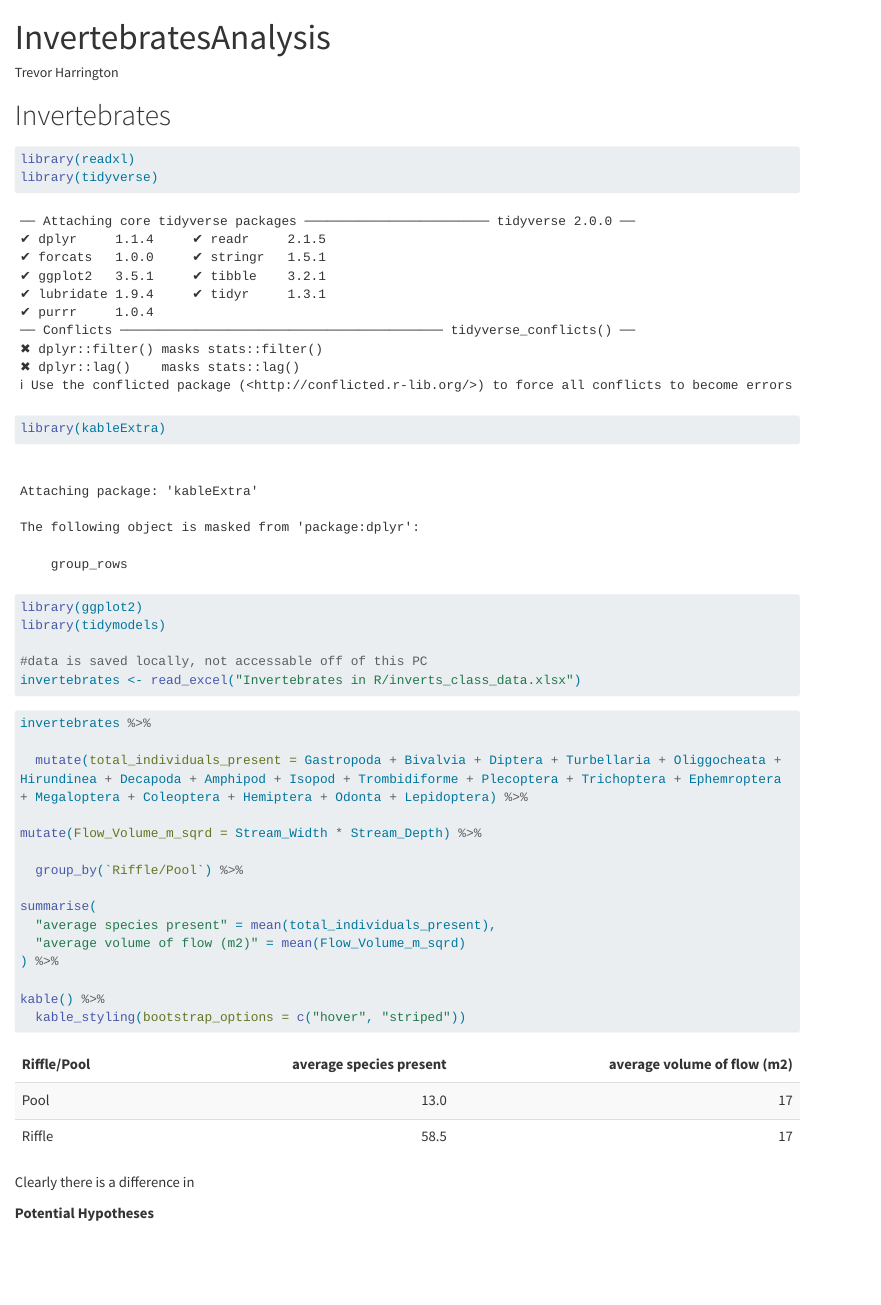
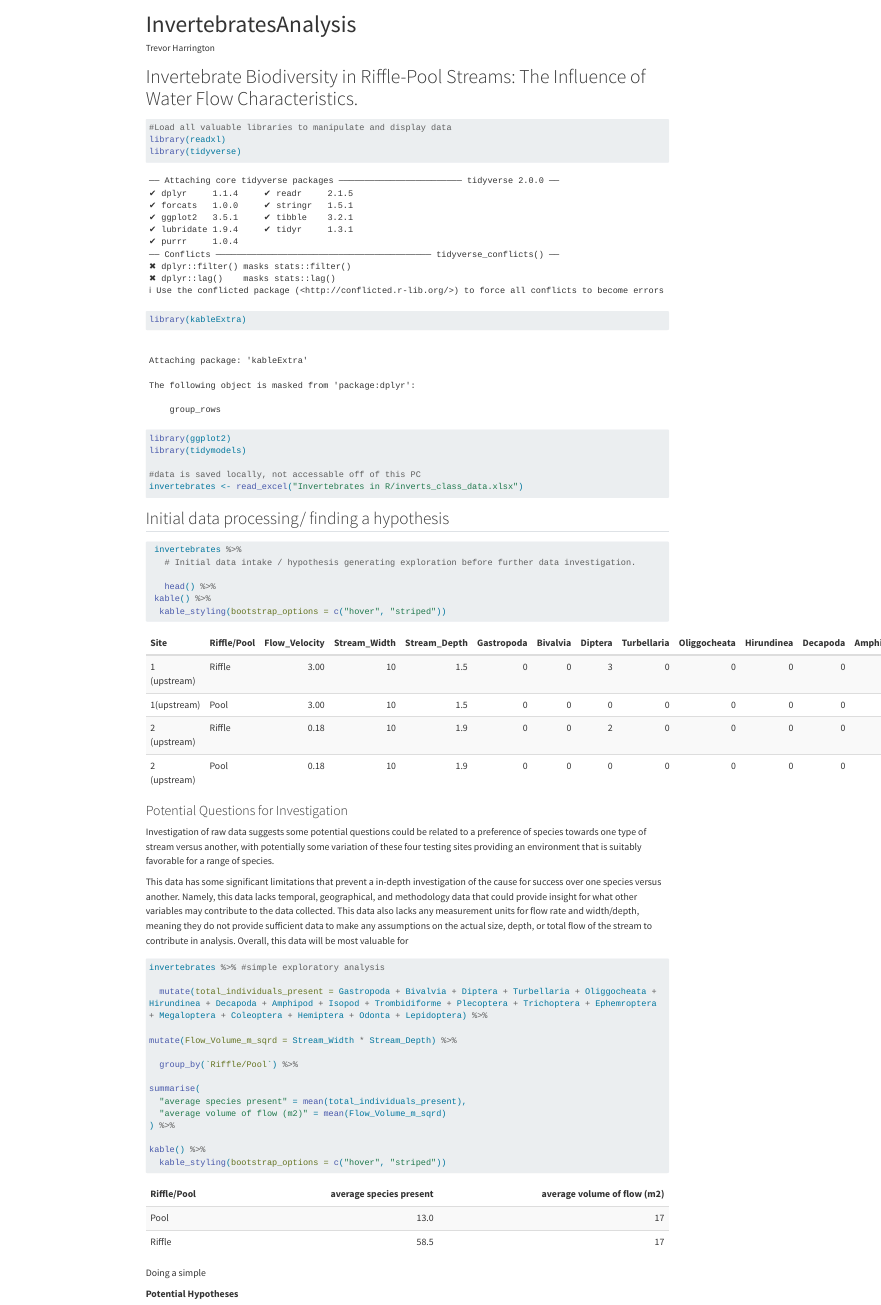
Before and after one commit to tmharrington/BioStatisticalAnalysis, a Quarto document (InvertAnalysis.qmd): the page in a window 1100 px wide, from its top. Rendered offline with R 4.5, knitr and Pandoc in place of Quarto, with nearby package versions; long lines of code are wrapped.

Commit message:
Fixed data being displayed in the wrong groups -- probably should fix again to make them all the same. also added some info about the hypothesis

````diff
--- a/InvertAnalysis.qmd
+++ b/InvertAnalysis.qmd
@@ -7,9 +7,10 @@ execute:
   keep-md: TRUE
 ---
 
-# Invertebrates
+# Invertebrate Biodiversity in Riffle-Pool Streams: The Influence of Water Flow Characteristics.
 
 ```{r}
+#Load all valuable libraries to manipulate and display data
 library(readxl)
 library(tidyverse)
 library(kableExtra)
@@ -21,8 +22,26 @@ invertebrates <- read_excel("Invertebrates in R/inverts_class_data.xlsx")
 
 ```
 
+## Initial data processing/ finding a hypothesis
+
 ```{r}
-invertebrates %>%
+ invertebrates %>%
+   # Initial data intake / hypothesis generating exploration before further data investigation.
+
+   head() %>%
+ kable() %>%
+  kable_styling(bootstrap_options = c("hover", "striped"))
+
+```
+
+### Potential Questions for Investigation
+
+Investigation of raw data suggests some potential questions could be related to a preference of species towards one type of stream versus another, with potentially some variation of these four testing sites providing an environment that is suitably favorable for a range of species.
+
+This data has some significant limitations that prevent a in-depth investigation of the cause for success over one species versus another. Namely, this data lacks temporal, geographical, and methodology data that could provide insight for what other variables may contribute to the data collected. This data also lacks any measurement units for flow rate and width/depth, meaning they do not provide sufficient data to make any assumptions on the actual size, depth, or total flow of the stream to contribute in analysis. Overall, this data will be most valuable for
+
+```{r}
+invertebrates %>% #simple exploratory analysis
 
   mutate(total_individuals_present = Gastropoda + Bivalvia + Diptera + Turbellaria + Oliggocheata + Hirundinea + Decapoda + Amphipod + Isopod + Trombidiforme + Plecoptera + Trichoptera + Ephemroptera + Megaloptera + Coleoptera + Hemiptera + Odonta + Lepidoptera) %>%
 
@@ -42,7 +61,7 @@ kable() %>%
 
 ```
 
-Clearly there is a difference in
+Doing a simple
 
 ```{r}
 
````
Also changed, not shown: InvertAnalysis.html, InvertAnalysis.md.
